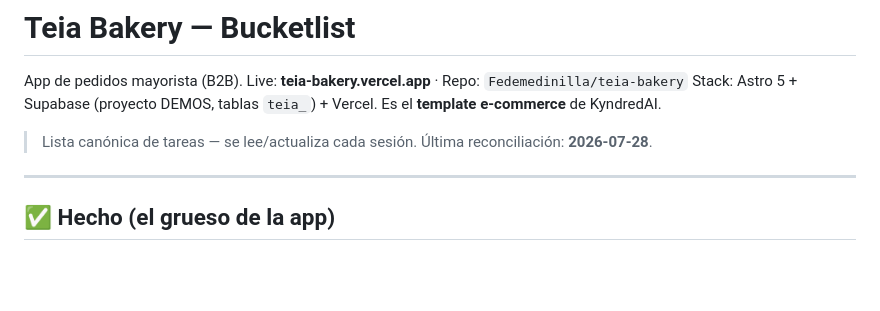
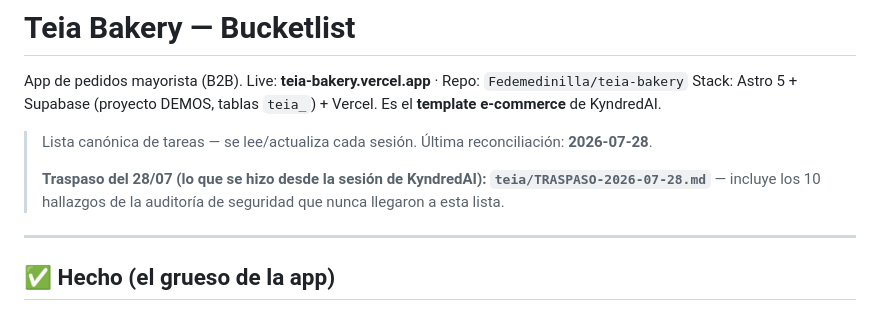
Before and after one commit to Fedemedinilla/teia-bakery, a Markdown page: BUCKETLIST.md, the part around the change. Rendered like a GitHub page; blank space fills up the shorter version.

Commit message:
bucketlist: enlace al traspaso del 28/07
El traspaso vive en teia/ (fuera de este repo) porque mezcla información de
varios proyectos. Lo importante que trae y esta lista no tenía: los 10
hallazgos de la auditoría de seguridad del 27/07.

Co-Authored-By: Claude Opus 5 <noreply@anthropic.com>

```diff
--- a/BUCKETLIST.md
+++ b/BUCKETLIST.md
@@ -4,6 +4,9 @@ App de pedidos mayorista (B2B). Live: **teia-bakery.vercel.app** · Repo: `Fedem
 Stack: Astro 5 + Supabase (proyecto DEMOS, tablas `teia_`) + Vercel. Es el **template e-commerce** de KyndredAI.
 
 > Lista canónica de tareas — se lee/actualiza cada sesión. Última reconciliación: **2026-07-28**.
+>
+> **Traspaso del 28/07 (lo que se hizo desde la sesión de KyndredAI): `teia/TRASPASO-2026-07-28.md`**
+> — incluye los 10 hallazgos de la auditoría de seguridad que nunca llegaron a esta lista.
 
 ---
 
```
